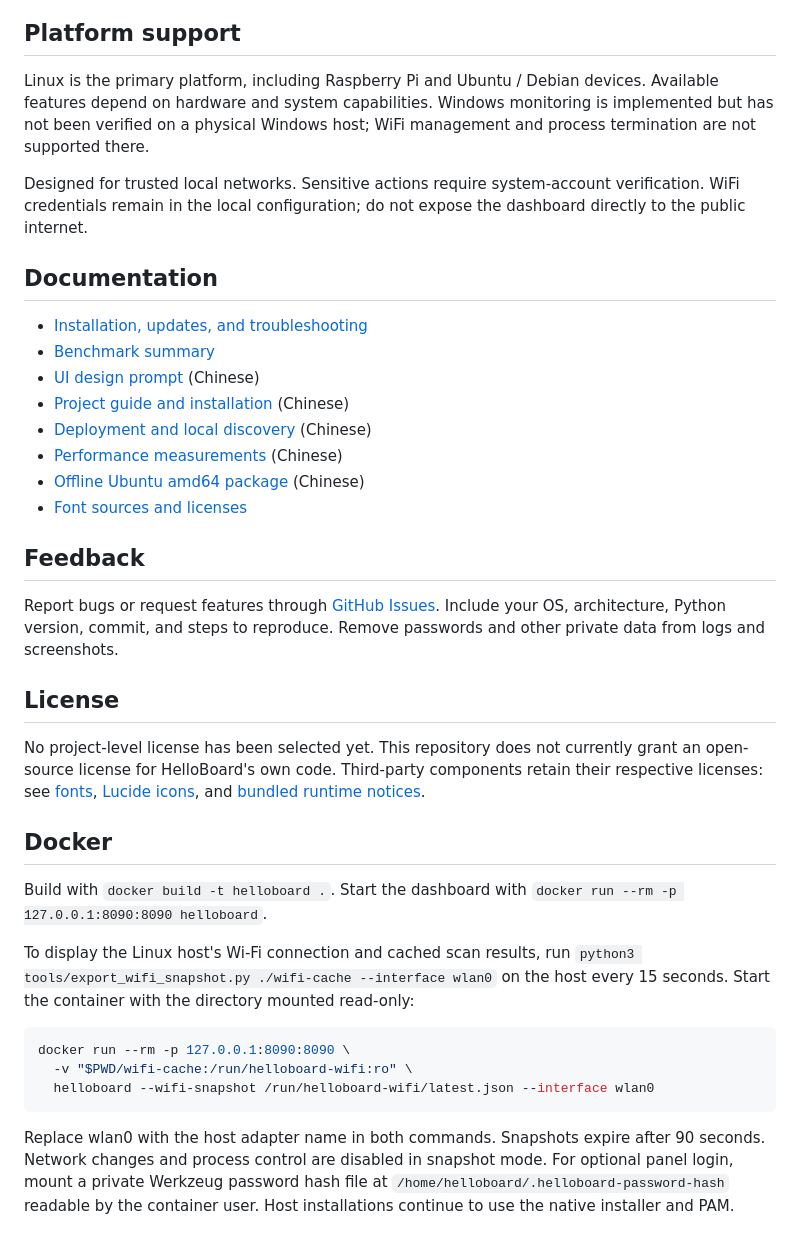
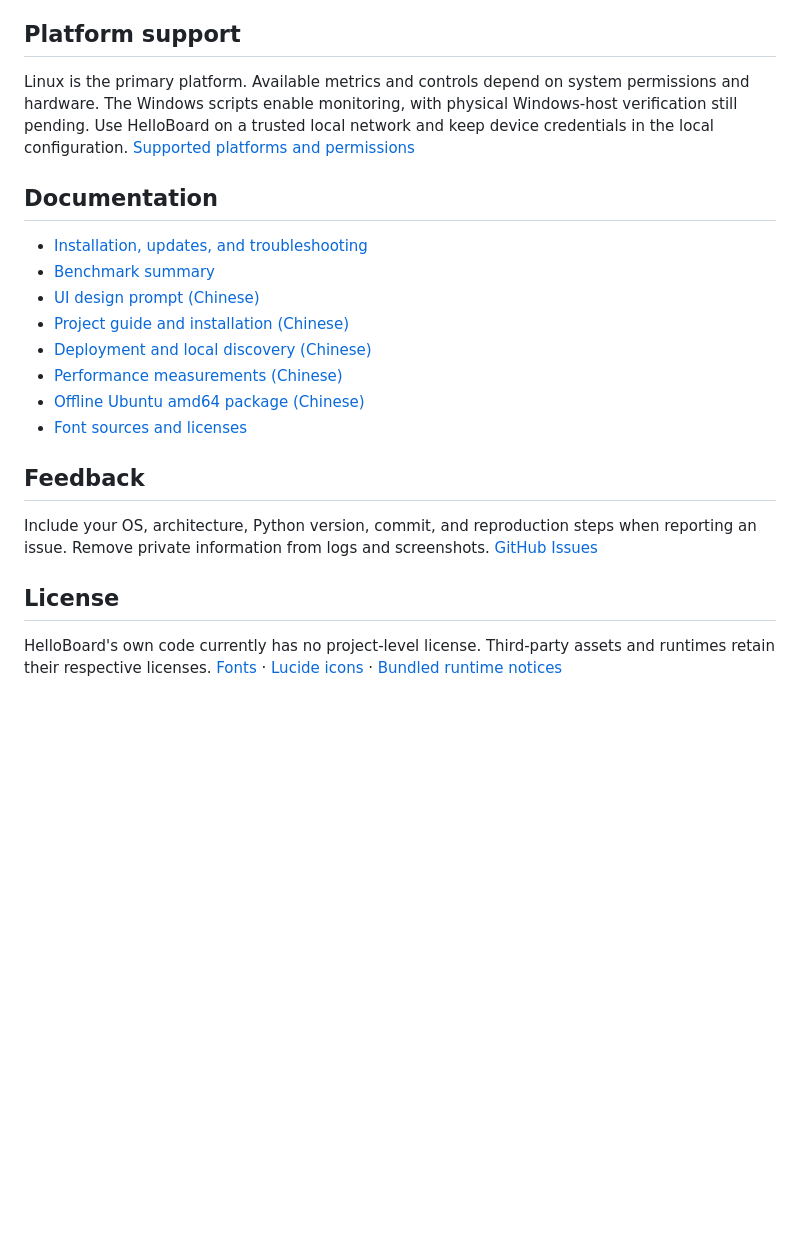
Before and after one commit to GCUSMS-AI-ProJect/helloboard, a Markdown page: README.md, the part around one of its changes. Rendered like a GitHub page; blank space fills up the shorter version.

````diff
--- a/README.md
+++ b/README.md
@@ -55,46 +106,23 @@ Benchmarks documented in commit [`1b44031`](https://github.com/GCUSMS-AI-ProJect
 
 ## Platform support
 
-Linux is the primary platform, including Raspberry Pi and Ubuntu / Debian devices. Available features depend on hardware and system capabilities. Windows monitoring is implemented but has not been verified on a physical Windows host; WiFi management and process termination are not supported there.
-
-Designed for trusted local networks. Sensitive actions require system-account verification. WiFi credentials remain in the local configuration; do not expose the dashboard directly to the public internet.
+Linux is the primary platform. Available metrics and controls depend on system permissions and hardware. The Windows scripts enable monitoring, with physical Windows-host verification still pending. Use HelloBoard on a trusted local network and keep device credentials in the local configuration. [Supported platforms and permissions](docs/getting-started.md)
 
 ## Documentation
 
 - [Installation, updates, and troubleshooting](docs/getting-started.md)
 - [Benchmark summary](docs/benchmarks.md)
-- [UI design prompt](PROMPT.md) (Chinese)
-- [Project guide and installation](docs/project-guide.md) (Chinese)
-- [Deployment and local discovery](docs/operations.md) (Chinese)
-- [Performance measurements](docs/performance.md) (Chinese)
-- [Offline Ubuntu amd64 package](docs/deb.md) (Chinese)
+- [UI design prompt (Chinese)](PROMPT.md)
+- [Project guide and installation (Chinese)](docs/project-guide.md)
+- [Deployment and local discovery (Chinese)](docs/operations.md)
+- [Performance measurements (Chinese)](docs/performance.md)
+- [Offline Ubuntu amd64 package (Chinese)](docs/deb.md)
 - [Font sources and licenses](static/fonts/SOURCES.md)
 
 ## Feedback
 
-Report bugs or request features through [GitHub Issues](https://github.com/GCUSMS-AI-ProJect/helloboard/issues). Include your OS, architecture, Python version, commit, and steps to reproduce. Remove passwords and other private data from logs and screenshots.
+Include your OS, architecture, Python version, commit, and reproduction steps when reporting an issue. Remove private information from logs and screenshots. [GitHub Issues](https://github.com/GCUSMS-AI-ProJect/helloboard/issues)
 
 ## License
 
-No project-level license has been selected yet. This repository does not currently grant an open-source license for HelloBoard's own code. Third-party components retain their respective licenses: see [fonts](static/fonts/SOURCES.md), [Lucide icons](static/lucide-LICENSE.txt), and [bundled runtime notices](packaging/deb/runtime-licenses).
-
-## Docker
-
-Build with `docker build -t helloboard .`. Start the dashboard with
-`docker run --rm -p 127.0.0.1:8090:8090 helloboard`.
-
-To display the Linux host's Wi-Fi connection and cached scan results, run
-`python3 tools/export_wifi_snapshot.py ./wifi-cache --interface wlan0` on the host
-every 15 seconds. Start the container with the directory mounted read-only:
-
-```sh
-docker run --rm -p 127.0.0.1:8090:8090 \
-  -v "$PWD/wifi-cache:/run/helloboard-wifi:ro" \
-  helloboard --wifi-snapshot /run/helloboard-wifi/latest.json --interface wlan0
-```
-
-Replace wlan0 with the host adapter name in both commands. Snapshots expire after
-90 seconds. Network changes and process control are disabled in snapshot mode.
-For optional panel login, mount a private Werkzeug password hash file at
-`/home/helloboard/.helloboard-password-hash` readable by the container user.
-Host installations continue to use the native installer and PAM.
+HelloBoard's own code currently has no project-level license. Third-party assets and runtimes retain their respective licenses. [Fonts](static/fonts/SOURCES.md) · [Lucide icons](static/lucide-LICENSE.txt) · [Bundled runtime notices](packaging/deb/runtime-licenses)
````
Also changed, not shown: other parts of README.md (+71 -20 lines), docs/images/proxy-settings.png (added), docs/images/wifi-desktop.png, docs/images/wifi-hotspot.png (added), docs/images/wifi-mobile.png.
